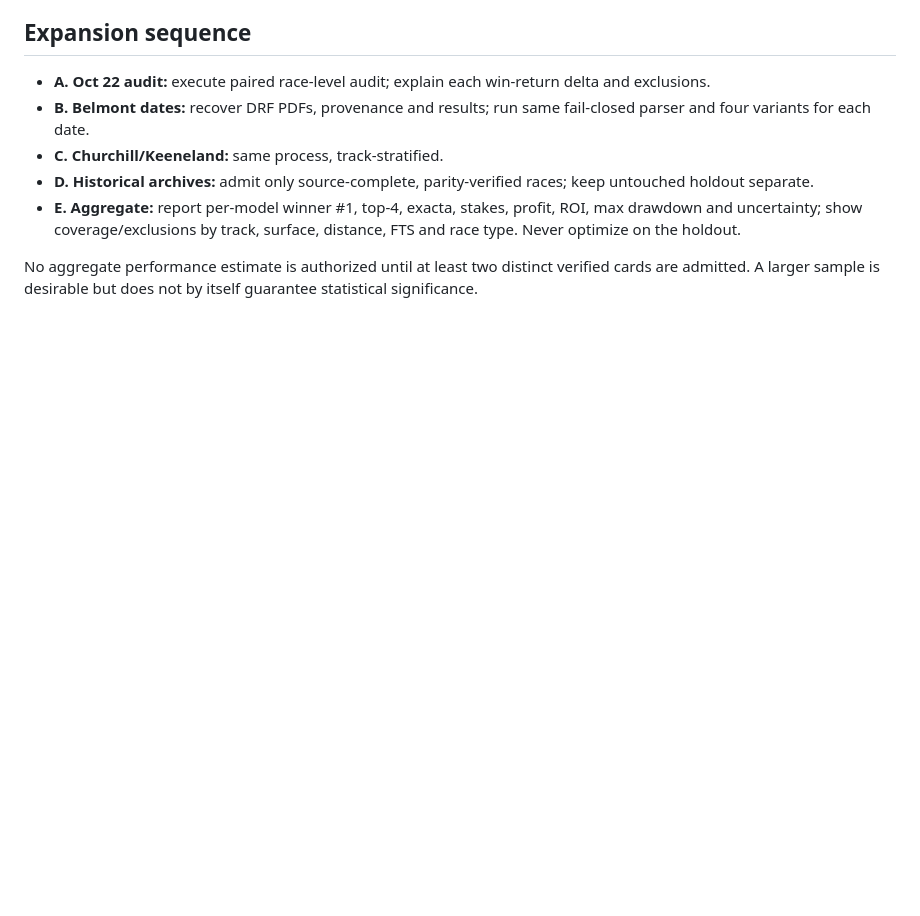
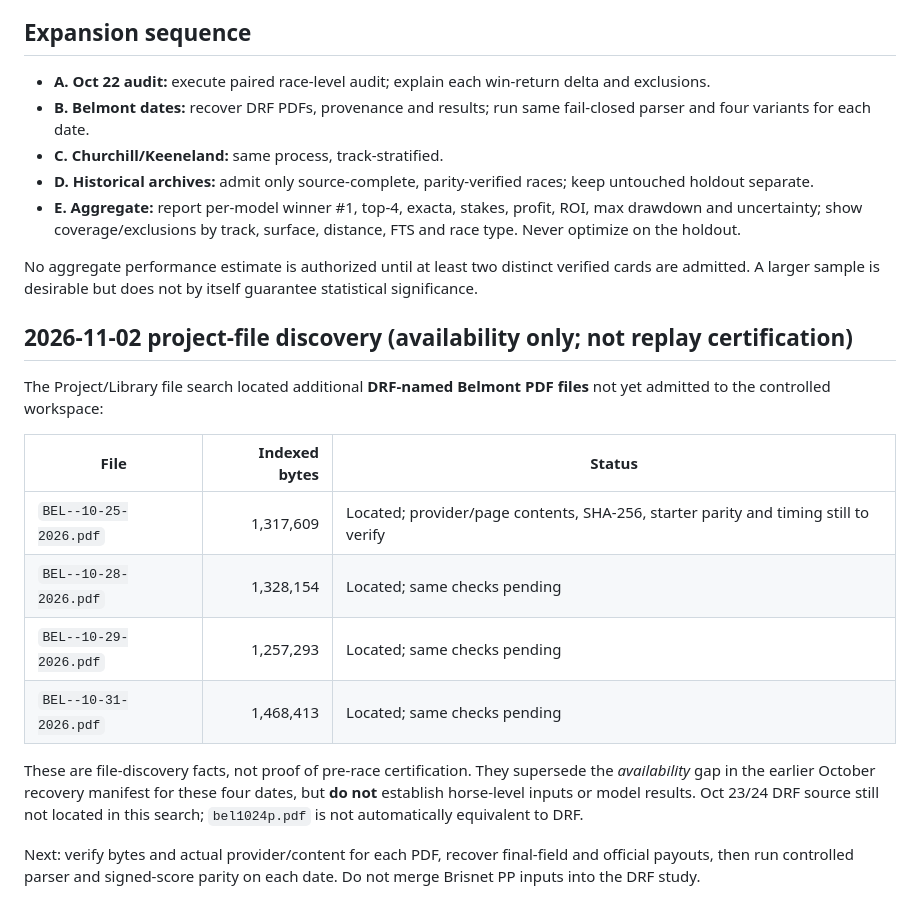
Before and after one commit to kirkmarshall5-ux/nyra-handicapper-in-GitHub, a Markdown page: research/EXPANDED_DRF_COHORT_GATE.md, the part around the change. Drawn GitHub-style; blank space fills up the shorter version.

Commit message:
Record newly located Oct 25/28/29/31 Belmont PDF sources for expanded DRF cohort

```diff
--- a/research/EXPANDED_DRF_COHORT_GATE.md
+++ b/research/EXPANDED_DRF_COHORT_GATE.md
@@ -32,3 +32,19 @@ Status: STARTED (2026-11-02). Retrospective research only. No production-model m
 - **E. Aggregate:** report per-model winner #1, top-4, exacta, stakes, profit, ROI, max drawdown and uncertainty; show coverage/exclusions by track, surface, distance, FTS and race type. Never optimize on the holdout.
 
 No aggregate performance estimate is authorized until at least two distinct verified cards are admitted. A larger sample is desirable but does not by itself guarantee statistical significance.
+
+
+## 2026-11-02 project-file discovery (availability only; not replay certification)
+
+The Project/Library file search located additional **DRF-named Belmont PDF files** not yet admitted to the controlled workspace:
+
+| File | Indexed bytes | Status |
+|---|---:|---|
+| `BEL--10-25-2026.pdf` | 1,317,609 | Located; provider/page contents, SHA-256, starter parity and timing still to verify |
+| `BEL--10-28-2026.pdf` | 1,328,154 | Located; same checks pending |
+| `BEL--10-29-2026.pdf` | 1,257,293 | Located; same checks pending |
+| `BEL--10-31-2026.pdf` | 1,468,413 | Located; same checks pending |
+
+These are file-discovery facts, not proof of pre-race certification. They supersede the *availability* gap in the earlier October recovery manifest for these four dates, but **do not** establish horse-level inputs or model results. Oct 23/24 DRF source still not located in this search; `bel1024p.pdf` is not automatically equivalent to DRF.
+
+Next: verify bytes and actual provider/content for each PDF, recover final-field and official payouts, then run controlled parser and signed-score parity on each date. Do not merge Brisnet PP inputs into the DRF study.
```
